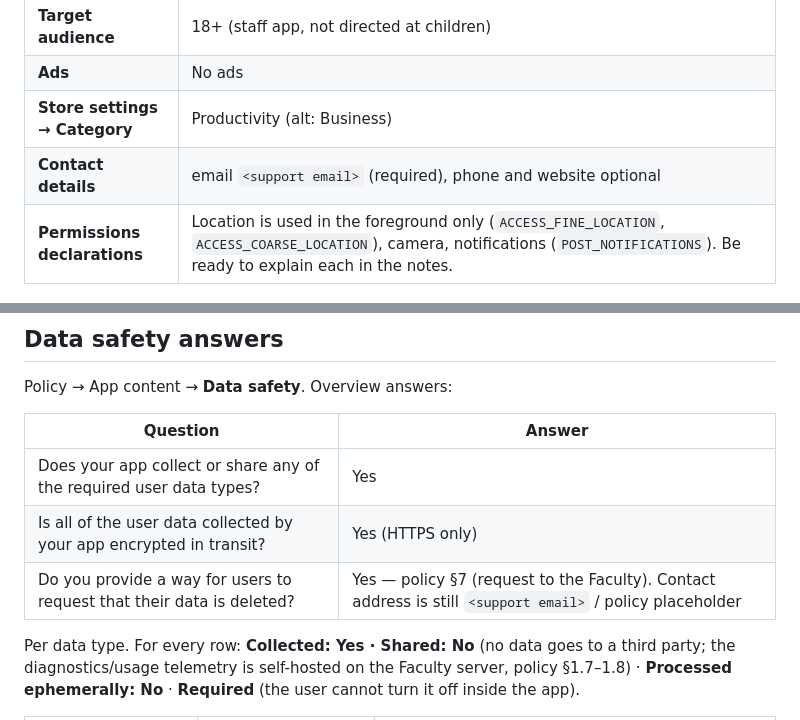
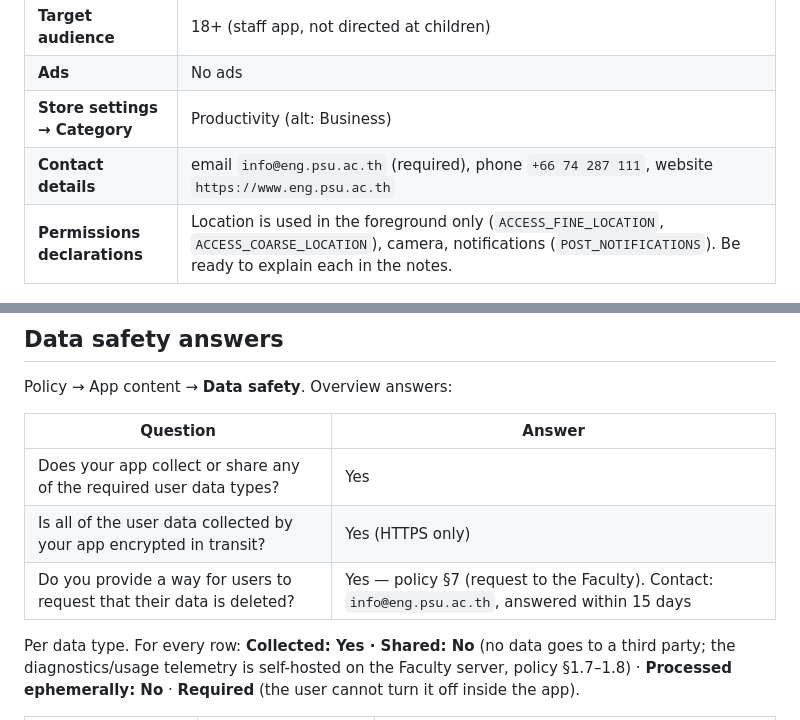
Before and after one commit to wendywizz/intania-one, a Markdown page: store-assets/GOOGLE_PLAY_METADATA.md, 2 parts joined by grey strips. GitHub-like rendering.

```diff
--- a/store-assets/GOOGLE_PLAY_METADATA.md
+++ b/store-assets/GOOGLE_PLAY_METADATA.md
@@ -42,7 +42,7 @@ English (add language, optional):
 | **Target audience** | 18+ (staff app, not directed at children) |
 | **Ads** | No ads |
 | **Store settings → Category** | Productivity (alt: Business) |
-| **Contact details** | email `<support email>` (required), phone and website optional |
+| **Contact details** | email `info@eng.psu.ac.th` (required), phone `+66 74 287 111`, website `https://www.eng.psu.ac.th` |
 | **Permissions declarations** | Location is used in the foreground only (`ACCESS_FINE_LOCATION`, `ACCESS_COARSE_LOCATION`), camera, notifications (`POST_NOTIFICATIONS`). Be ready to explain each in the notes. |
 
 ## Data safety answers
@@ -53,7 +53,7 @@ Policy → App content → **Data safety**. Overview answers:
 | --- | --- |
 | Does your app collect or share any of the required user data types? | Yes |
 | Is all of the user data collected by your app encrypted in transit? | Yes (HTTPS only) |
-| Do you provide a way for users to request that their data is deleted? | Yes — policy §7 (request to the Faculty). Contact address is still `<support email>` / policy placeholder |
+| Do you provide a way for users to request that their data is deleted? | Yes — policy §7 (request to the Faculty). Contact: `info@eng.psu.ac.th`, answered within 15 days |
 
 Per data type. For every row: **Collected: Yes · Shared: No** (no data goes to a third party;
 the diagnostics/usage telemetry is self-hosted on the Faculty server, policy §1.7–1.8) ·
```
Also changed, not shown: store-assets/PRIVACY_POLICY_DRAFT.md (+7 -7 lines).
